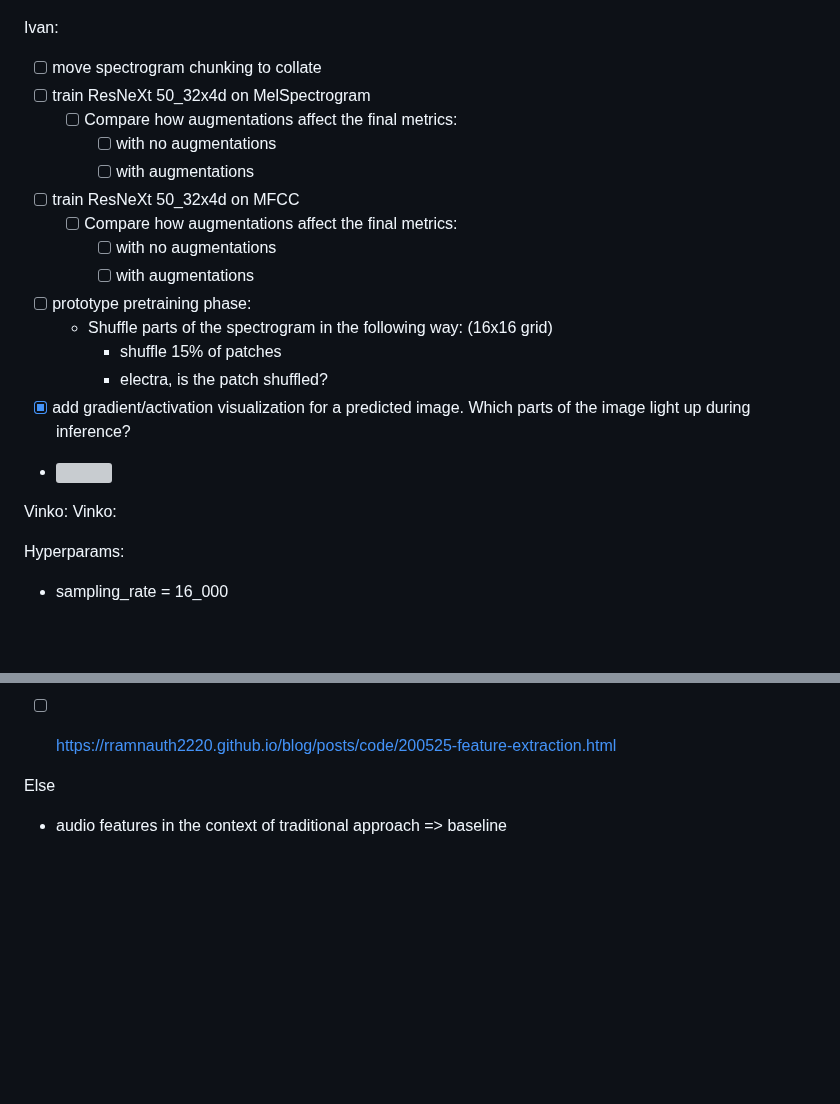
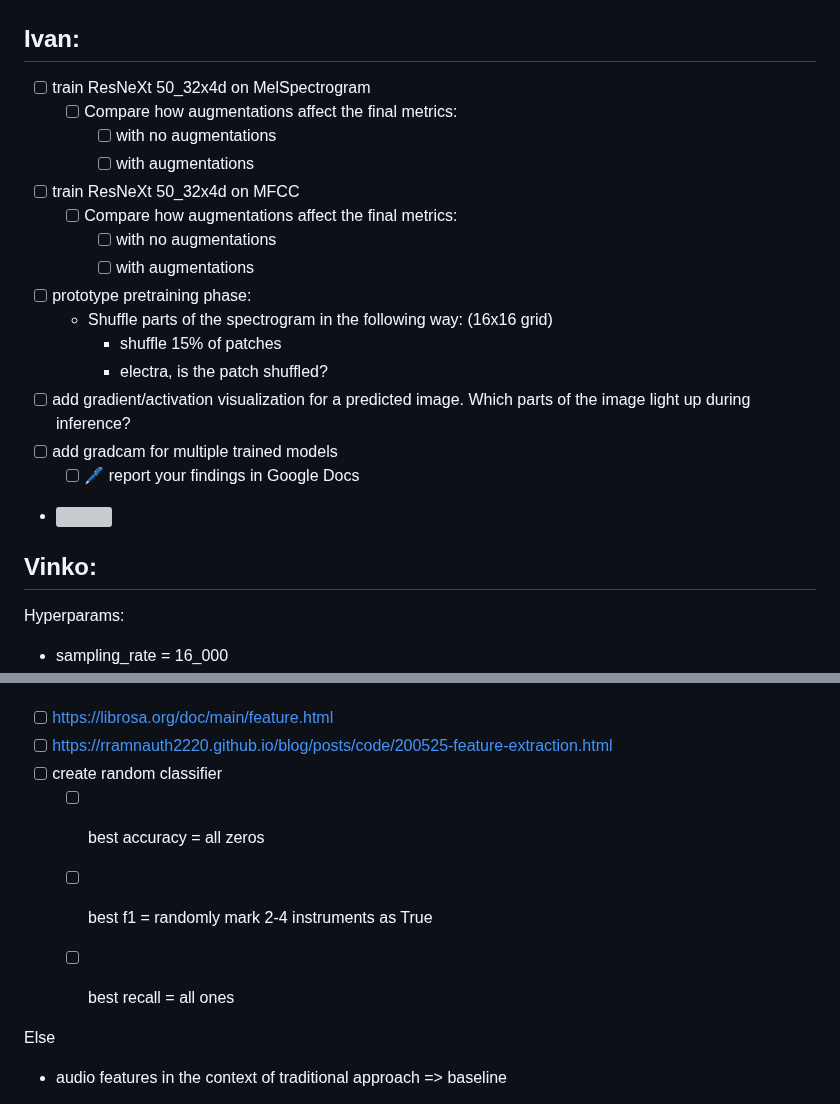
Before and after one commit to ciglenecki/lumen-audio, a Markdown page: README.md, 2 parts joined by grey strips. GitHub-like rendering; blank space fills up the shorter version; grey boxes are pictures that could not be loaded.

```diff
--- a/README.md
+++ b/README.md
@@ -79,8 +72,7 @@ Mirko:
 - [ ] create attention visualization
 - ![](img/attention_weights.png)
 
-Ivan:
-- [ ] move spectrogram chunking to collate
+## Ivan:
 - [ ] train  ResNeXt 50_32x4d on MelSpectrogram
   - [ ] Compare how augmentations affect the final metrics:
     - [ ] with no augmentations
@@ -93,12 +85,13 @@ Ivan:
   - Shuffle parts of the spectrogram in the following way: (16x16 grid)
     - shuffle 15% of patches
     - electra, is the patch shuffled?
-- [x] add gradient/activation visualization for a predicted image. Which parts of the image light up during inference?
+- [ ] add gradient/activation visualization for a predicted image. Which parts of the image light up during inference?
+- [ ] add gradcam for multiple trained models
+  - [ ] 🖊️ report your findings in Google Docs
 - ![](img/cnn_activations.png)
 
 
-Vinko:
-Vinko:
+## Vinko:
 
 Hyperparams:
 - sampling_rate = 16_000
@@ -137,6 +130,10 @@ Add musical key finder https://github.com/jackmcarthur/musical-key-finder, which
 Search kaggle and medium for exploratory data analysis audio
 - [ ] https://librosa.org/doc/main/feature.html
 - [ ] https://rramnauth2220.github.io/blog/posts/code/200525-feature-extraction.html
+- [ ] create random classifier
+  - [ ] best accuracy = all zeros
+  - [ ] best f1 = randomly mark 2-4 instruments as True
+  - [ ] best recall = all ones
 
 
 Else
```
Also changed, not shown: other parts of README.md (+33 -34 lines).
